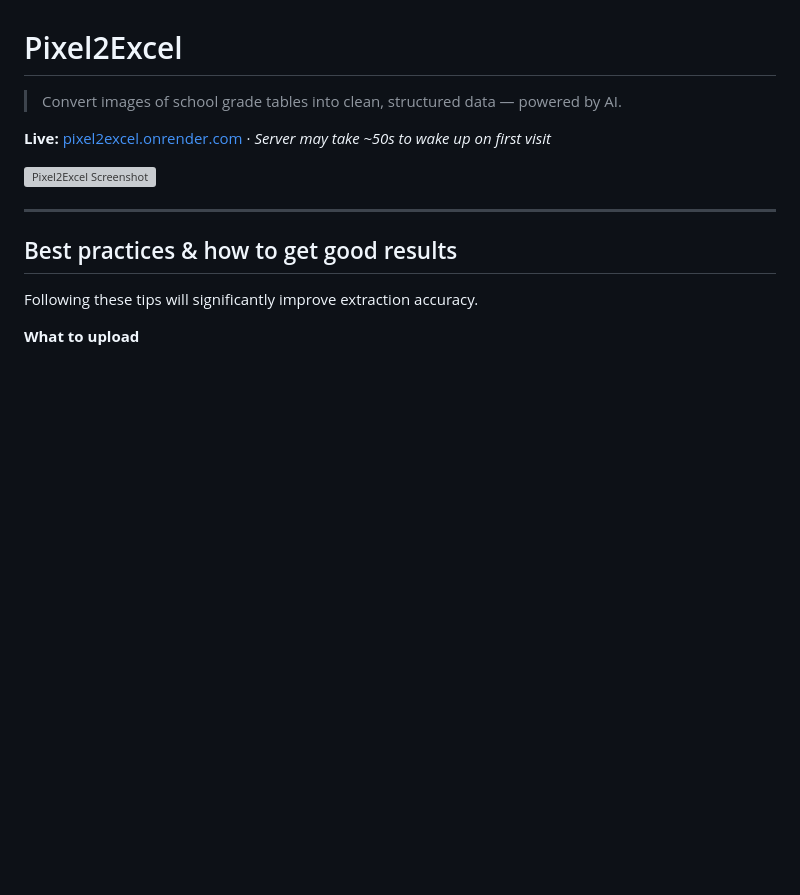
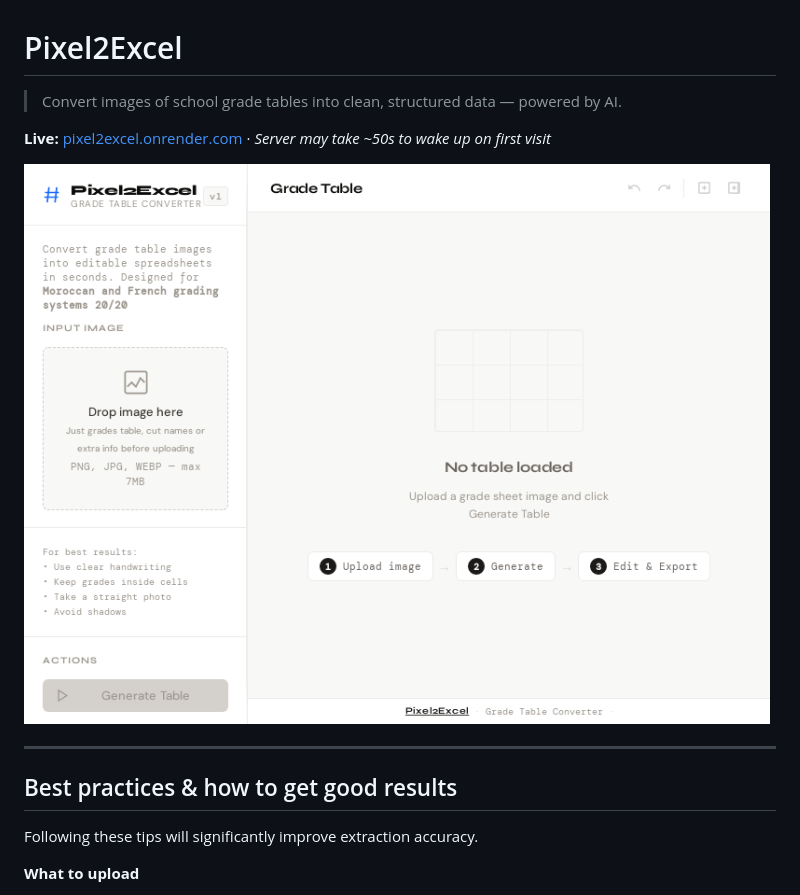
Before and after one commit to krnl0xsns1nk/pixel2excel, a Markdown page: readme.md, the part around the change. Drawn GitHub-style; blank space fills up the shorter version; grey boxes are pictures that could not be loaded.

Commit message:
Fix screenshot path in README

```diff
--- a/readme.md
+++ b/readme.md
@@ -4,7 +4,7 @@
 
 **Live:** [pixel2excel.onrender.com](https://pixel2excel.onrender.com) · *Server may take ~50s to wake up on first visit*
 
-![Pixel2Excel Screenshot](assest/screenshot.png)
+![Pixel2Excel Screenshot](assets/screenshot.png)
 
 ---
 
```
